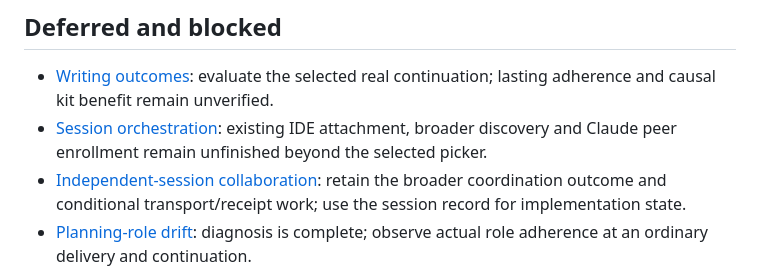
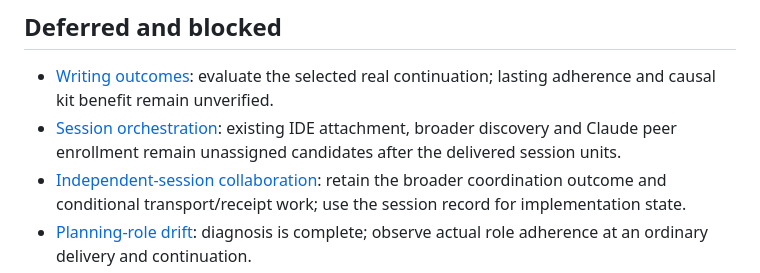
Before and after one commit to min-seokkim/agent-work-kit, a Markdown page: docs/tasks/README.md, the part around the change. Rendered like a GitHub page.

```diff
--- a/docs/tasks/README.md
+++ b/docs/tasks/README.md
@@ -9,7 +9,7 @@ Use this directory to locate a task; its record owns the current state and next
 ## Deferred and blocked
 
 - [Writing outcomes](writing-outcome-evaluation.md#current-status): evaluate the selected real continuation; lasting adherence and causal kit benefit remain unverified.
-- [Session orchestration](session-orchestration.md#current-status): existing IDE attachment, broader discovery and Claude peer enrollment remain unfinished beyond the selected picker.
+- [Session orchestration](session-orchestration.md#current-status): existing IDE attachment, broader discovery and Claude peer enrollment remain unassigned candidates after the delivered session units.
 - [Independent-session collaboration](independent-session-collaboration.md#current-status): retain the broader coordination outcome and conditional transport/receipt work; use the session record for implementation state.
 - [Planning-role drift](planning-role-drift.md#current-status): diagnosis is complete; observe actual role adherence at an ordinary delivery and continuation.
 - [Connection diagnostics](connection-diagnostics.md#current-status): shipped corrections are retained; the historical automatic-hook cause needs the actual failing invocation.
```
Also changed, not shown: docs/tasks/independent-session-collaboration.md (+1 -1 lines), docs/tasks/session-orchestration.md (+37 -17 lines).
